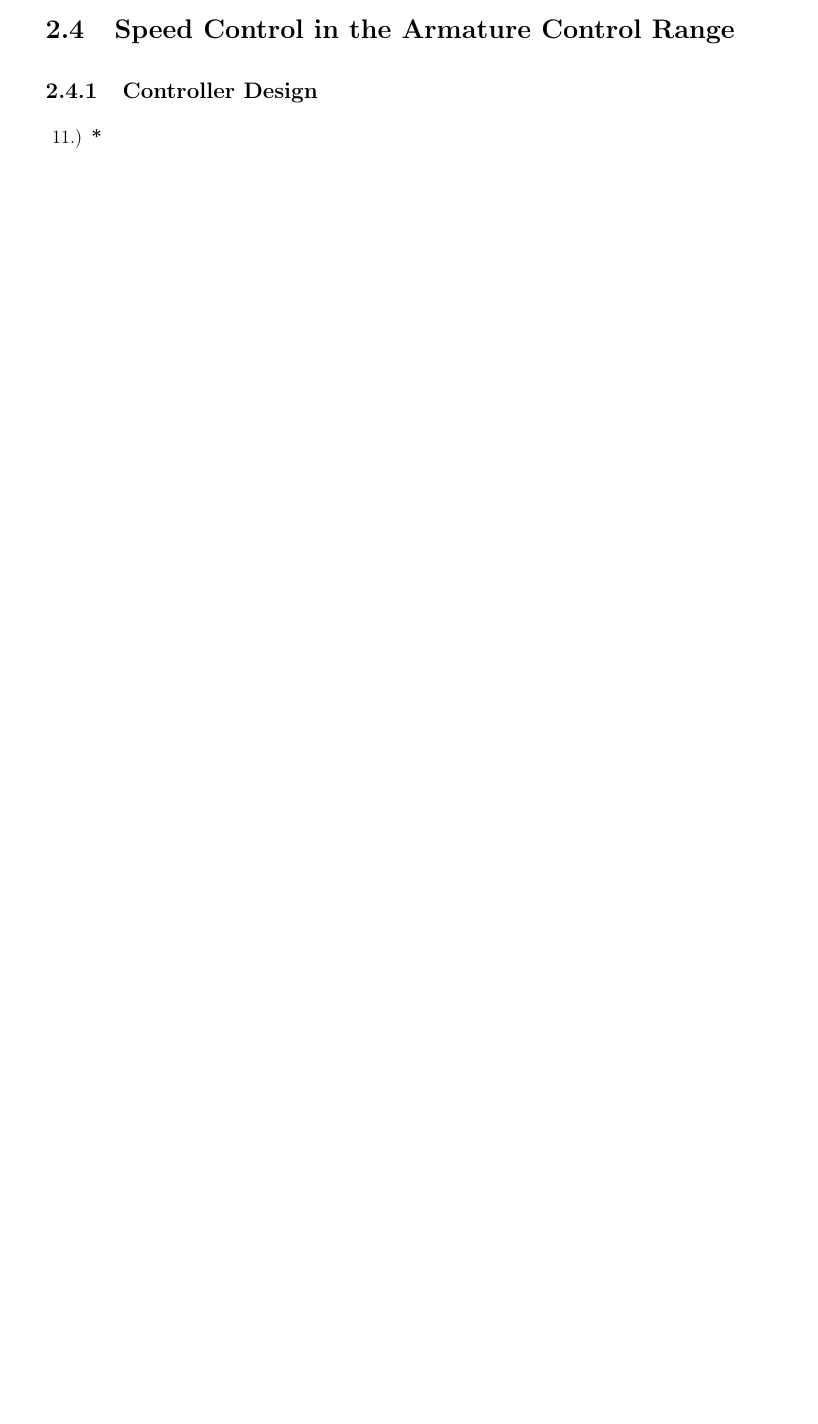
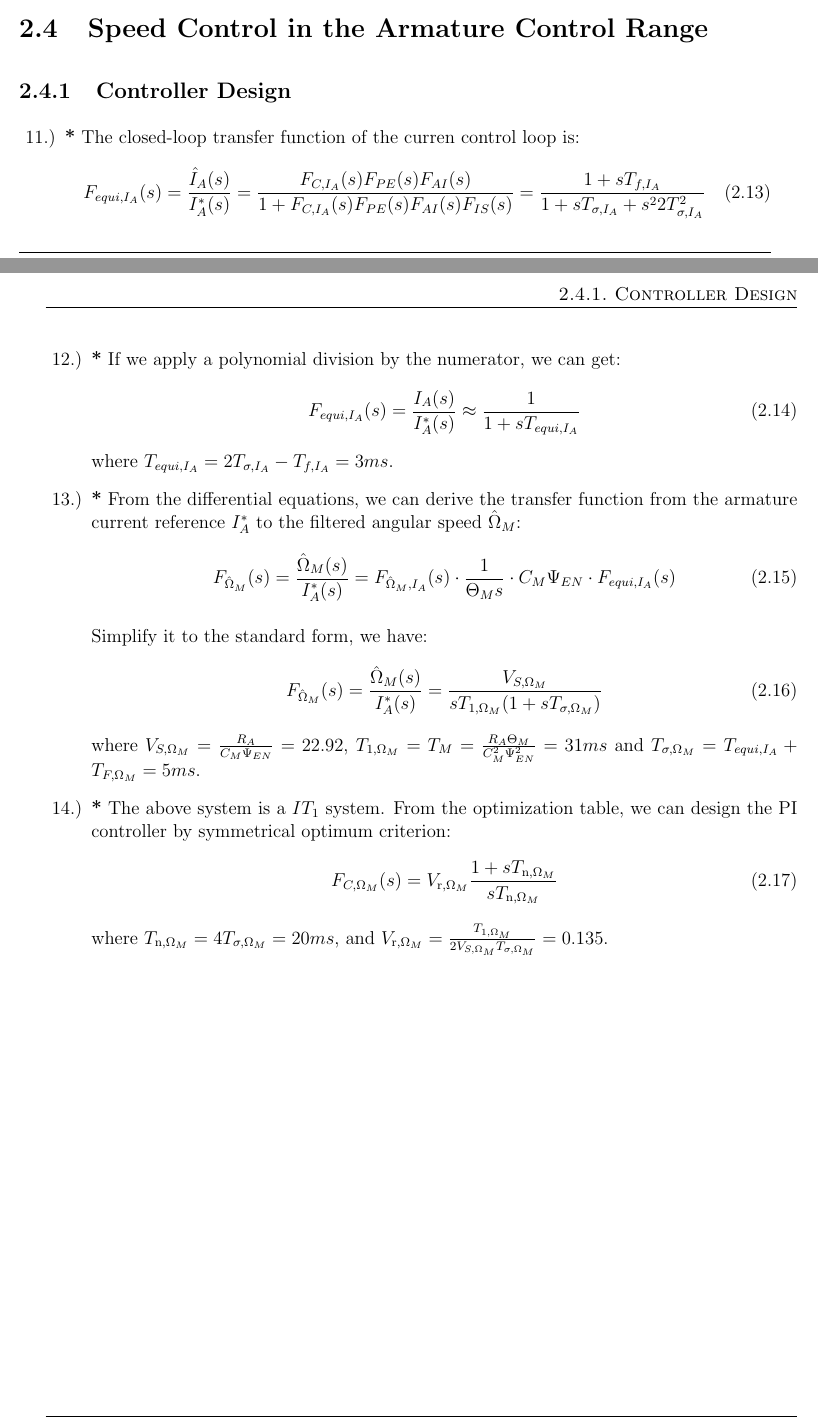
Before and after one commit to labourer-Lucas/Laboratory-on-Simulation-of-Controlled-Electrical-Drives-for-MSPE, a LaTeX book (Report/Report of Experiment 2/main.tex): part of page 2 of 2 before the commit and two parts of pages 3 and 4 of 4 after it, the two joined at a grey line, cut so that both start at the same text, the shorter picture padded with empty space. The pictures show the PDF file Report/Report of Experiment 2/main.pdf that the author committed with the source.

Commit message:
ex 2 preview finished

```diff
--- a/Report/Report of Experiment 2/main.tex
+++ b/Report/Report of Experiment 2/main.tex
@@ -23 +24,2 @@
 \item {\bf *}
+From the differential equations:
@@ -25,0 +29 @@
+    \Theta_M \frac{d \Omega_M}{dt}=C_M \Psi_{EN} I_A
@@ -25,0 +34,2 @@
+    F_{DCM}(s) \;=\; \frac{\Omega_M(s)}{U_A(s)}
+= \frac{V_{DCM}}{1 + sT_M + s^2 T_A T_M}
@@ -33,0 +64 @@
+    F_{AI}(s) = \frac{I_A(s)}{U_A(s)} = \frac{1/R_A}{1 + sT_A}
@@ -33,0 +72,3 @@
+The transfer function of the current sensor is:
+\begin{equation}
+    F_{IS}(s) = \frac{\hat{I}_A(s)}{I_A(s)} = \frac{1}{1 + sT_{F,I_A}}
@@ -33,0 +79 @@
+    F_{I_A}(s) = F_{AI}(s) F_{PE}(s) F_{IS}(s)= \frac{\frac{V_{PE}}{R_A}}{(1 + sT_A)(1 + sT_{PE})(1 + sT_{F,I_A})}
@@ -34,3 +86,15 @@
+where $T_{sum,I_A} = T_{F,I_A} + T_{PE}$.
+
+Therefore the approximated transfer function of the current control loop is:
+\begin{equation}
+    F_{\hat{I}_A}(s)= \frac{V_{S,I_A}}{(1+sT_{1,I_A})(1+sT_{\sigma,I_A})}
+\end{equation}
+where $V_{S,I_A} = \frac{V_{PE}}{R_A}=0.0455F_{equi,I_A}(s)=\frac{I_A(s)}{I_A^*(s)}\approx\frac{1}{1+sT_{equi,I_A}}$, $T_{1,I_A} = T_A$ and $T_{\sigma,I_A} = T_{sum,I_A}=2.5ms$.
+\item {\bf *} From the optimization table, we can design the PI controller by modulus optimum criterion:
+\begin{equation}
+    F_{C,I_A}(s)=V_{\mathrm{r},I_A}\frac{1+sT_{\mathrm{n},I_A}}{sT_{\mathrm{n},I_A}}
+\end{equation}
+where $T_{\mathrm{n},I_A} = T_{\sigma,I_A}=T_A=17ms$, and $V_{\mathrm{r},I_A} = \frac{T_{1,I_A}}{2V_{S,I_A}T_{\sigma,I_A}} = 74.8$.
 \end{enumerate}
 
 \section{Speed Control in the Armature Control Range}
@@ -38,9 +102,32 @@
 \begin{enumerate}
 \setcounter{enumi}{10} % command for changing the enumeration counter
 \item {\bf *}
+The closed-loop transfer function of the curren control loop is:
+\begin{equation}
+    F_{equi,I_A}(s) = \frac{\hat{I}_A(s)}{I_A^*(s)} = \frac{F_{C,I_A}(s)F_{PE}(s) F_{AI}(s) }{1 + F_{C,I_A}(s)F_{PE}(s) F_{AI}(s) F_{IS}(s)}=\frac{1+sT_{f,I_{A}}}{1+sT_{\sigma,I_{A}}+s^{2}2T_{\sigma,I_{A}}^{2}}
+\end{equation}
+\item {\bf *} If we  apply a polynomial division by the numerator, we can get:
+\begin{equation}
+    F_{equi,I_A}(s)=\frac{I_A(s)}{I_A^*(s)}\approx\frac{1}{1+sT_{equi,I_A}}
+\end{equation}
+where $T_{equi,I_A} = 2T_{\sigma,I_A} - T_{f,I_A} = 3ms$.
 \item {\bf *}
+From the differential equations, we can derive the transfer function from the armature current reference $I^*_A$ to the filtered angular speed $\hat{\Omega}_M$:
+\begin{equation}
+    F_{\hat{\Omega}_M}(s) = \frac{\hat{\Omega}_M(s)}{I_A^*(s)} = F_{\hat{\Omega}_M,I_A}(s) \cdot \frac{1}{\Theta_M s} \cdot C_M \Psi_{EN} \cdot F_{equi,I_A}(s)
+\end{equation}
+
+Simplify it to the standard form, we have:
+\begin{equation}
+    F_{\hat{\Omega}_M}(s)=\frac{\hat{\Omega}_M(s)}{I_A^*(s)}=\frac{V_{S,\Omega_M}}{sT_{1,\Omega_M}(1+sT_{\sigma,\Omega_M})}
+\end{equation}
+where $V_{S,\Omega_M} = \frac{R_A}{C_M \Psi_{EN}}=22.92$, $T_{1,\Omega_M} = T_M=\frac{R_A\Theta_M}{C_M^2\Psi_{EN}^2}=31ms$ and $T_{\sigma,\Omega_M} = T_{equi,I_A}+T_{F,\Omega_M}=5ms$.
 \item {\bf *}
-\item {\bf *}
+The above system is a $IT_1$ system. From the optimization table, we can design the PI controller by symmetrical optimum criterion:
+\begin{equation}
+    F_{C,\Omega_M}(s)=V_{\mathrm{r},\Omega_M}\frac{1+sT_{\mathrm{n},\Omega_M}}{sT_{\mathrm{n},\Omega_M}}
+\end{equation}
+where $T_{\mathrm{n},\Omega_M} = 4T_{\sigma,\Omega_M}=20ms$, and $V_{\mathrm{r},\Omega_M} = \frac{T_{1,\Omega_M}}{2V_{S,\Omega_M}T_{\sigma,\Omega_M}}=0.135$.
 \end{enumerate}
 
 
```
Also changed, not shown: Report/Report of Experiment 2/main.pdf, Report/Report of Experiment 2/main.tex (51 more changed lines), 5 other files.
